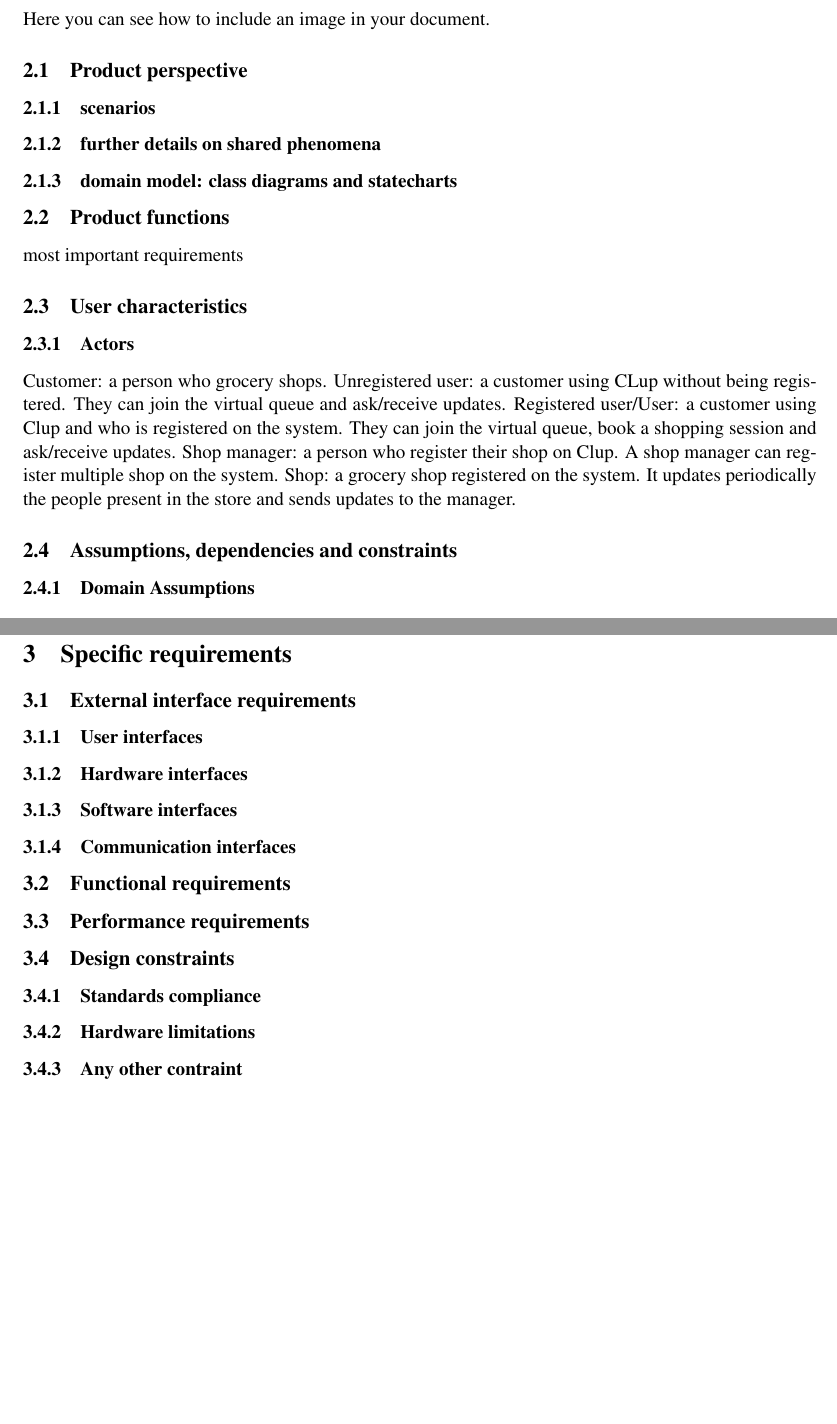
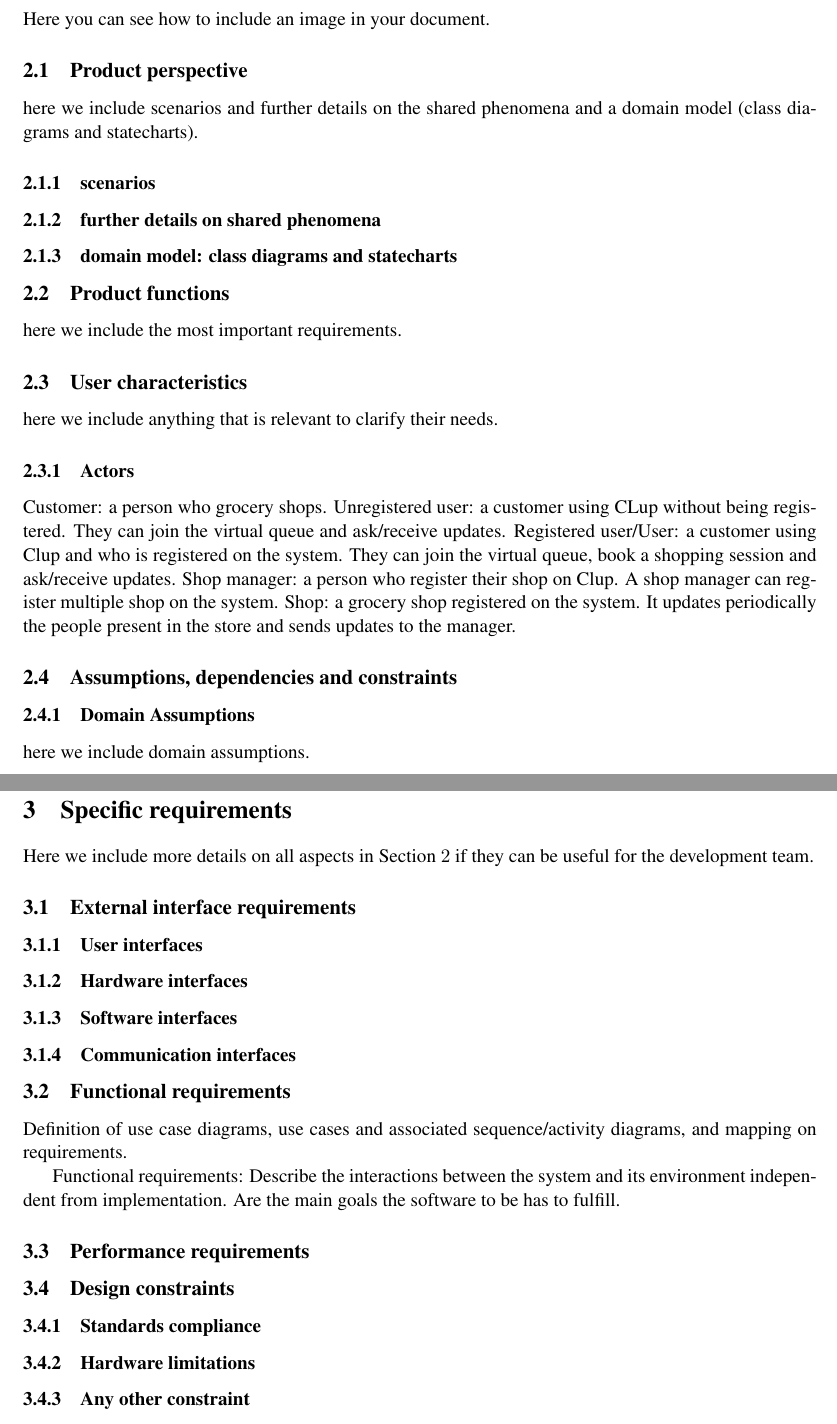
Before and after one commit to LudoLe/CLUP, a LaTeX document (latex/main.tex, which reads latex/Files/2-overalldescription.tex, latex/Files/3-specificrequirements.tex): two parts of pages 8 and 11 of 14, joined at a grey line, cut so that both start at the same text, the shorter picture padded with empty space. Compiled offline with pdfLaTeX; a LaTeX package or settings file that is missing is left out.

Commit message:
add further structure to the document

```diff
--- a/latex/Files/2-overalldescription.tex
+++ b/latex/Files/2-overalldescription.tex
@@ -14,13 +16,32 @@ Here you can see how to include an image in your document.
 \end{figure}
 
 \subsection{Product perspective}
+\label{subsect:productperspective}
+
+here we include scenarios and further details on the shared phenomena and a domain model (class diagrams and statecharts).
+
 \subsubsection{scenarios}
+\label{subsubsect:scenarios}
+
 \subsubsection{further details on shared phenomena}
+\label{subsubsect:furtherdetailsonsharedphenomena}
+
 \subsubsection{domain model: class diagrams and statecharts}
+\label{subsubsect:domainmodel}
+
 \subsection{Product functions}
-most important requirements
+\label{subsect:productfunctions}
+
+here we include the most important requirements.
+
 \subsection{User characteristics}
+\label{subsect:usercharacteristics}
+
+here we include anything that is relevant to clarify their needs.
+
 \subsubsection{Actors}
+\label{subsubsect:actors}
+
 Customer: a person who grocery shops.
 Unregistered user: a customer using CLup without being registered. They can join the virtual queue and ask/receive updates.
 Registered user/User: a customer using Clup and who is registered on the system. They can join the virtual queue, book a shopping session and ask/receive updates.
@@ -28,4 +49,9 @@ Shop manager: a person who register their shop on Clup. A shop manager can regis
 Shop: a grocery shop registered on the system. It updates periodically the people present in the store and sends updates to the manager.
 
 \subsection{Assumptions, dependencies and constraints}
+\label{subsect:assumptionsdependenciescostraints}
+
 \subsubsection{Domain Assumptions}
+\label{subsubsect:domainassumptions}
+
+here we include domain assumptions.
--- a/latex/Files/3-specificrequirements.tex
+++ b/latex/Files/3-specificrequirements.tex
@@ -1,12 +1,42 @@
 \section{Specific requirements}
+\label{sect:Specificrequirements}
+
+Here we include more details on all aspects in Section $2$ if they can be useful for the development team.
+
 \subsection{External interface requirements}
+\label{subsect:ecternalinterfacerequirements}
+
 \subsubsection{User interfaces}
+\label{subsubsect:userinterfaces}
+
 \subsubsection{Hardware interfaces}
+\label{subsubsect:hardwareinterfaces}
+
 \subsubsection{Software interfaces}
+\label{subsubsect:softwareinterfaces}
+
 \subsubsection{Communication interfaces}
+\label{subsubsect:communicationinterfaces}
+
 \subsection{Functional requirements}
+\label{subsect:functionalrequirements}
+
+Definition of use case diagrams, use cases and associated
+sequence/activity diagrams, and mapping on requirements.
+
+Functional requirements: Describe the interactions between the system and its environment
+independent from implementation. Are the main goals the software to be has to fulfill.
+
 \subsection{Performance requirements}
+\label{subsect:performancerequirements}
+
 \subsection{Design constraints}
+\label{subsect:designconstraints}
+
 \subsubsection{Standards compliance}
+\label{subsubsect:standardscompliance}
+
 \subsubsection{Hardware limitations}
-\subsubsection{Any other contraint}
+\label{subsubsect:hardwarelimitations}
+
+\subsubsection{Any other constraint}
```
Also changed, not shown: latex/Files/1-introduction.tex (+35 -2 lines), latex/Files/4-formalanalysisusingalloy.tex (+2 -0 lines), latex/Files/5-effortspent.tex (+4 -1 lines), latex/Files/2-overalldescription.tex (2 more changed lines), latex/Files/3-specificrequirements.tex (15 more changed lines).
